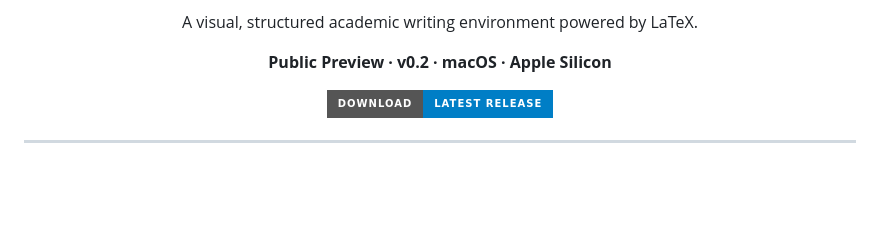
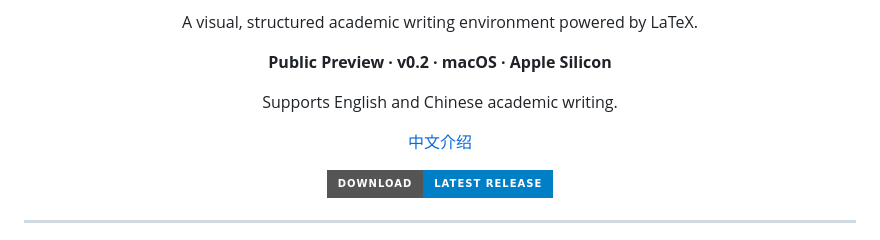
Before and after one commit to DarcyLuai/AcaTeX, a Markdown page: README.md, the part around the change. GitHub-like rendering; badges without logos; blank space fills up the shorter version.

Commit message:
Add support information for English and Chinese writing

```diff
--- a/README.md
+++ b/README.md
@@ -14,6 +14,14 @@
 
 <p align="center">
   <strong>Public Preview · v0.2 · macOS · Apple Silicon</strong>
+</p>
+
+<p align="center">
+  Supports English and Chinese academic writing.
+</p>
+
+<p align="center">
+  <a href="#中文介绍">中文介绍</a>
 </p>
 
 <p align="center">
```
